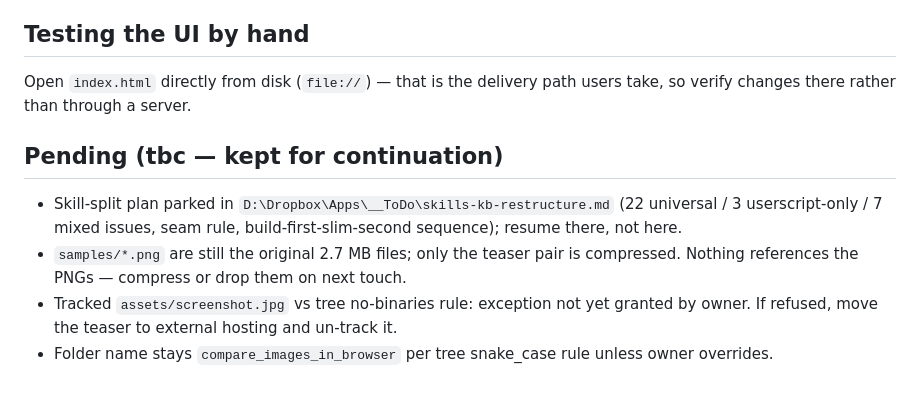
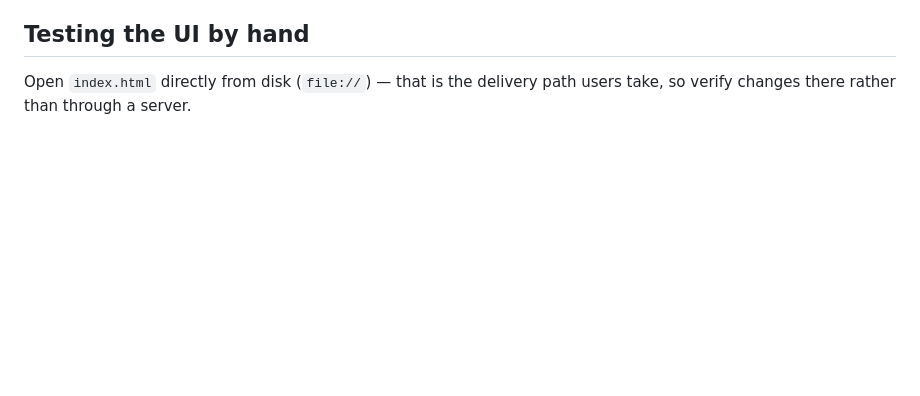
Before and after one commit to piknockyou/ImageCompare-Ultimate, a Markdown page: AGENTS.md, the part around the change. GitHub-like rendering; blank space fills up the shorter version.

Commit message:
Drop Pending section: samples recompressed, screenshot exception granted, folder name kept, skill-split out of scope

```diff
--- a/AGENTS.md
+++ b/AGENTS.md
@@ -59,10 +59,3 @@ It reads `samples/teaser/before.jpg` and `after.jpg`, prints the measured fill r
 ## Testing the UI by hand
 
 Open `index.html` directly from disk (`file://`) — that is the delivery path users take, so verify changes there rather than through a server.
-
-## Pending (tbc — kept for continuation)
-
-- Skill-split plan parked in `D:\Dropbox\Apps\__ToDo\skills-kb-restructure.md` (22 universal / 3 userscript-only / 7 mixed issues, seam rule, build-first-slim-second sequence); resume there, not here.
-- `samples/*.png` are still the original 2.7 MB files; only the teaser pair is compressed. Nothing references the PNGs — compress or drop them on next touch.
-- Tracked `assets/screenshot.jpg` vs tree no-binaries rule: exception not yet granted by owner. If refused, move the teaser to external hosting and un-track it.
-- Folder name stays `compare_images_in_browser` per tree snake_case rule unless owner overrides.
```
